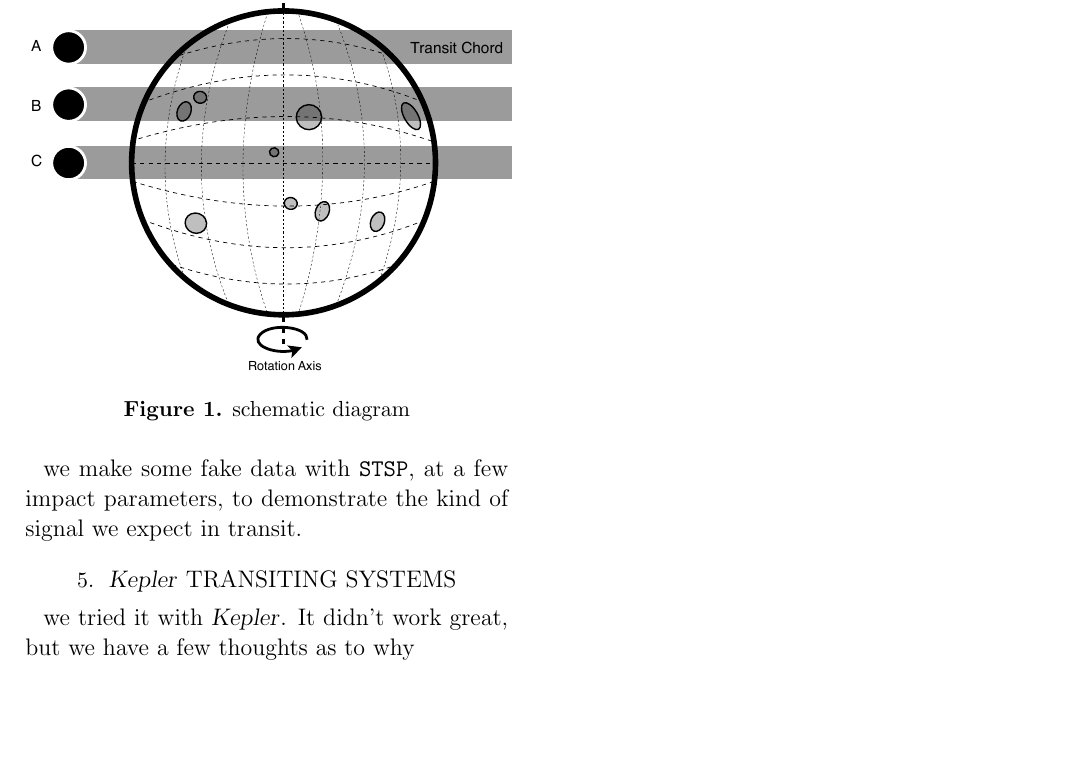
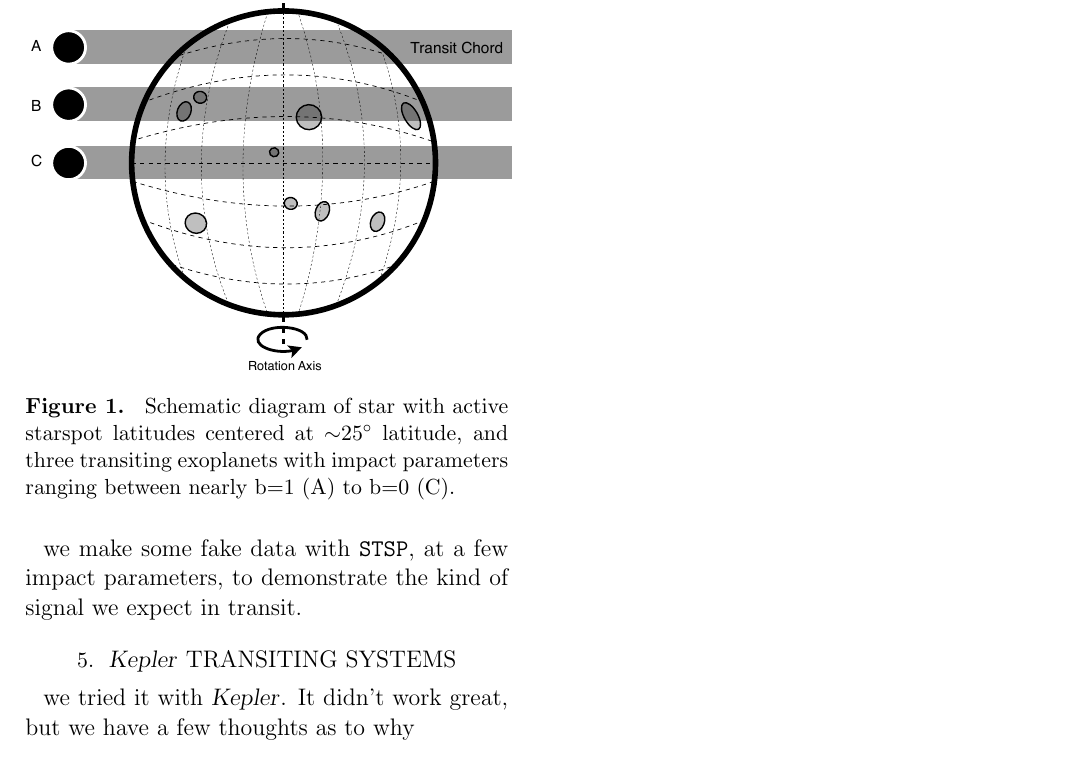
Before and after one commit to bmorris3/salter, a LaTeX paper (paper/paper.tex): part of page 3 of 3, cut so that both start at the same text, the shorter picture padded with empty space. Compiled offline with pdfLaTeX; an older LaTeX class or package is replaced by its successor.

Commit message:
adjust caption

```diff
--- a/paper/paper.tex
+++ b/paper/paper.tex
@@ -103,7 +103,9 @@ also note: we ignoring the affect of stellar inclination here, but if could be a
 \begin{figure}[!t]
 \centering
 \includegraphics[width=3.5in]{diagram1}
-\caption{schematic diagram}
+\caption{
+Schematic diagram of star with active starspot latitudes centered at $\sim$25$^\circ$ latitude, and three transiting exoplanets with impact parameters ranging between nearly b=1 (A) to  b=0 (C).
+}
 \label{fig:diagram}
 \end{figure}
 
```
Also changed, not shown: paper/paper.pdf.
